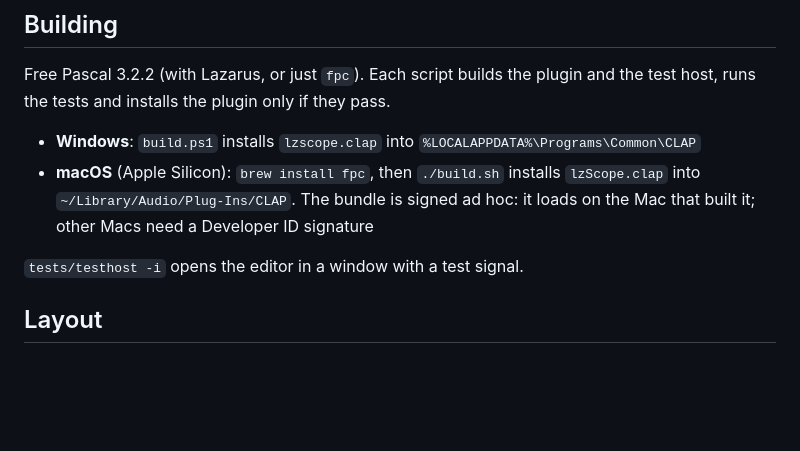
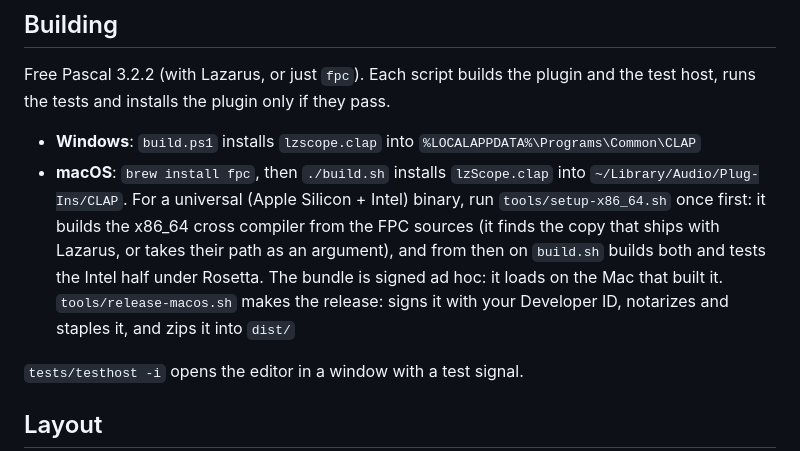
Before and after one commit to Sakhnovkrg/lzScope, a Markdown page: README.md, the part around one of its changes. Rendered like a GitHub page; blank space fills up the shorter version.

```diff
--- a/README.md
+++ b/README.md
@@ -25,10 +51,15 @@ they pass.
 
 - **Windows**: `build.ps1` installs `lzscope.clap` into
   `%LOCALAPPDATA%\Programs\Common\CLAP`
-- **macOS** (Apple Silicon): `brew install fpc`, then `./build.sh` installs
-  `lzScope.clap` into `~/Library/Audio/Plug-Ins/CLAP`. The bundle is signed
-  ad hoc: it loads on the Mac that built it; other Macs need a Developer ID
-  signature
+- **macOS**: `brew install fpc`, then `./build.sh` installs `lzScope.clap`
+  into `~/Library/Audio/Plug-Ins/CLAP`. For a universal (Apple Silicon +
+  Intel) binary, run `tools/setup-x86_64.sh` once first: it builds the
+  x86_64 cross compiler from the FPC sources (it finds the copy that ships
+  with Lazarus, or takes their path as an argument), and from then on
+  `build.sh` builds both and tests the Intel half under Rosetta. The bundle
+  is signed ad hoc: it loads on the Mac that built it.
+  `tools/release-macos.sh` makes the release: signs it with your Developer
+  ID, notarizes and staples it, and zips it into `dist/`
 
 `tests/testhost -i` opens the editor in a window with a test signal.
 
```
Also changed, not shown: other parts of README.md (+26 -0 lines), preview.png, 4 other files.
